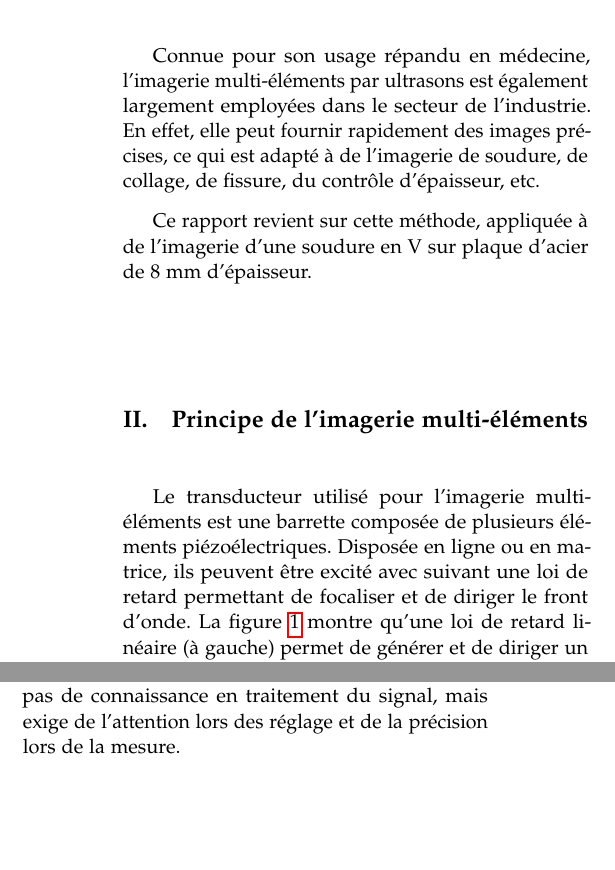
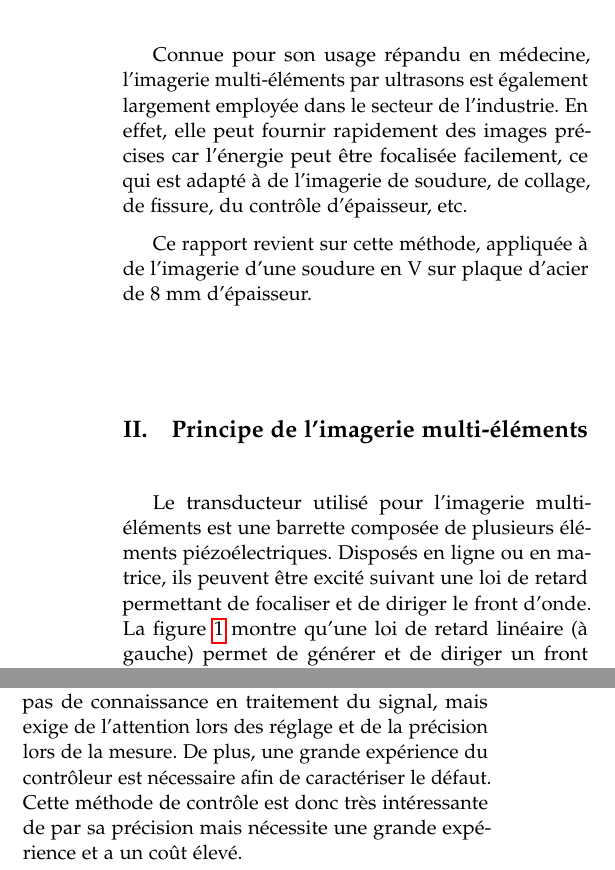
Before and after one commit to Hilid/cr_cnd, a LaTeX paper (phased_array/rapport_phased_array.tex): two parts of the columns of pages 1 and 3 of 3, joined at a grey line, cut so that both start at the same text, the shorter picture padded with empty space. Compiled offline with pdfLaTeX.

Commit message:
relecture

```diff
--- a/phased_array/rapport_phased_array.tex
+++ b/phased_array/rapport_phased_array.tex
@@ -116,14 +116,14 @@
 
 \section{Introduction}
 
-Connue pour son usage répandu en médecine, l'imagerie multi-éléments par ultrasons est également largement employées dans le secteur de l'industrie. En effet, elle peut fournir rapidement des images précises, ce qui est adapté à de l'imagerie de soudure, de collage, de fissure, du contrôle d'épaisseur, etc.
+Connue pour son usage répandu en médecine, l'imagerie multi-éléments par ultrasons est également largement employée dans le secteur de l'industrie. En effet, elle peut fournir rapidement des images précises car l'énergie peut être focalisée facilement, ce qui est adapté à de l'imagerie de soudure, de collage, de fissure, du contrôle d'épaisseur, etc.
 
 Ce rapport revient sur cette méthode, appliquée à de l'imagerie d'une soudure en V sur plaque d'acier de 8 mm d'épaisseur.
 %------------------------------------------------
 
 \section{Principe de l'imagerie multi-éléments}
 
-Le transducteur utilisé pour l'imagerie multi-éléments est une barrette composée de plusieurs éléments piézoélectriques. Disposée en ligne ou en matrice, ils peuvent être excité avec suivant une loi de retard permettant de focaliser et de diriger le front d'onde. La figure~\ref{multielements} montre qu'une loi de retard linéaire (à gauche) permet de générer et de diriger un front d'onde plan, tandis que d'autres lois permettent, par exemple de focaliser l'énergie et de déplacer ce point de focalisation (image de droite).
+Le transducteur utilisé pour l'imagerie multi-éléments est une barrette composée de plusieurs éléments piézoélectriques. Disposés en ligne ou en matrice, ils peuvent être excité suivant une loi de retard permettant de focaliser et de diriger le front d'onde. La figure~\ref{multielements} montre qu'une loi de retard linéaire (à gauche) permet de générer et de diriger un front d'onde plan, tandis que d'autres lois permettent, par exemple de focaliser l'énergie et de déplacer ce point de focalisation (image de droite).
 
 Ce même transducteur est utilisé pour la réception du signal réfléchi.
 
@@ -206,7 +206,7 @@ Enfin, il est à noter que ces images sont le résultats d'un paramétrage optim
 \section{Conclusion}
 
 Ces trois exemples de défauts couramment rencontrés en contrôle de soudures montrent que l'imagerie multi-éléments peut donner des représentations précises d'inhomogénéités dans un matériau isotrope. \\
-Les boîtiers commercialisés à cet effet ne nécessitent pas de connaissance en traitement du signal, mais exige de l'attention lors des réglage et de la précision lors de la mesure.
+Les boîtiers commercialisés à cet effet ne nécessitent pas de connaissance en traitement du signal, mais exige de l'attention lors des réglage et de la précision lors de la mesure. De plus, une grande expérience du contrôleur est nécessaire afin de caractériser le défaut. Cette méthode de contrôle est donc très intéressante de par sa précision mais nécessite une grande expérience et a un coût élevé.
 
 
 %----------------------------------------------------------------------------------------
```
Also changed, not shown: ondes_volumes/rapport_ondes_volumes.tex (+4 -3 lines), ondes_volumes/rapport_ondes_volumes.pdf, phased_array/rapport_phased_array.pdf, phased_array/rapport_phased_array.tex (2 more changed lines), 4 other files.
